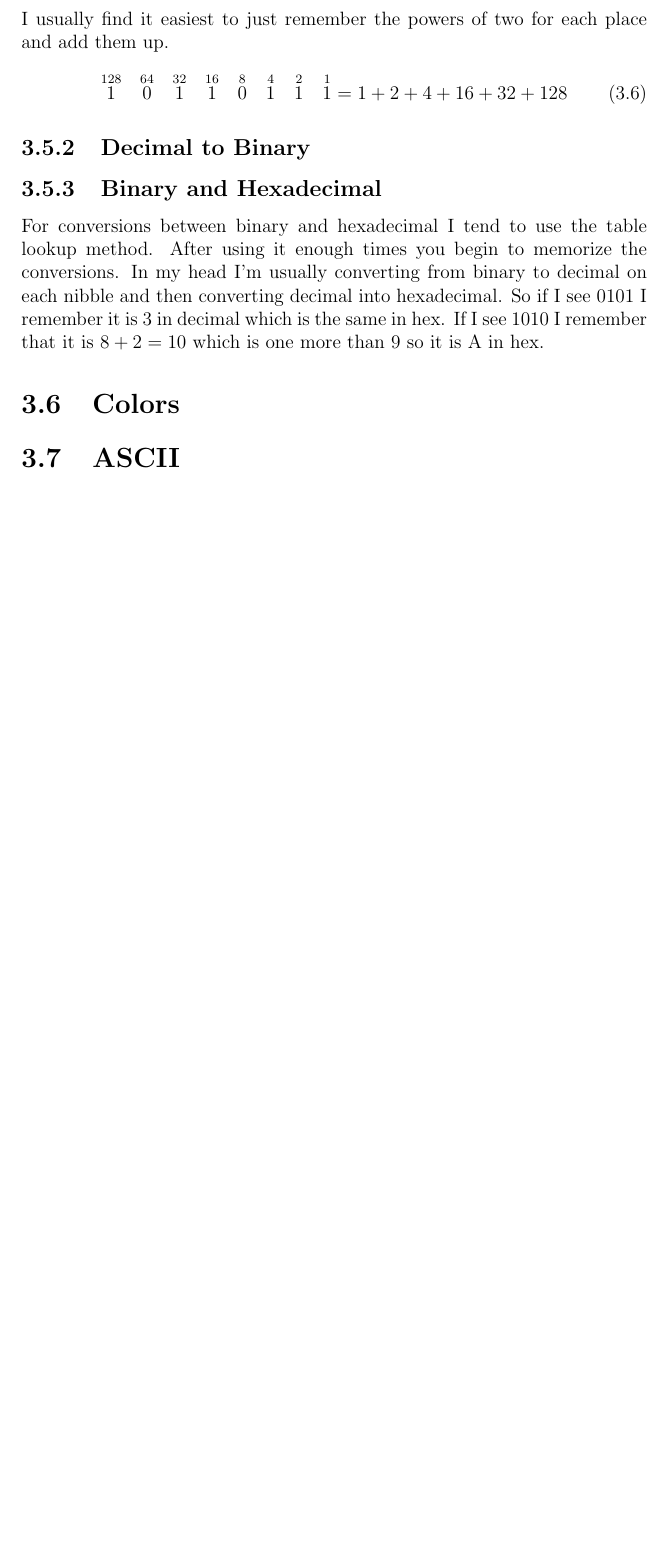
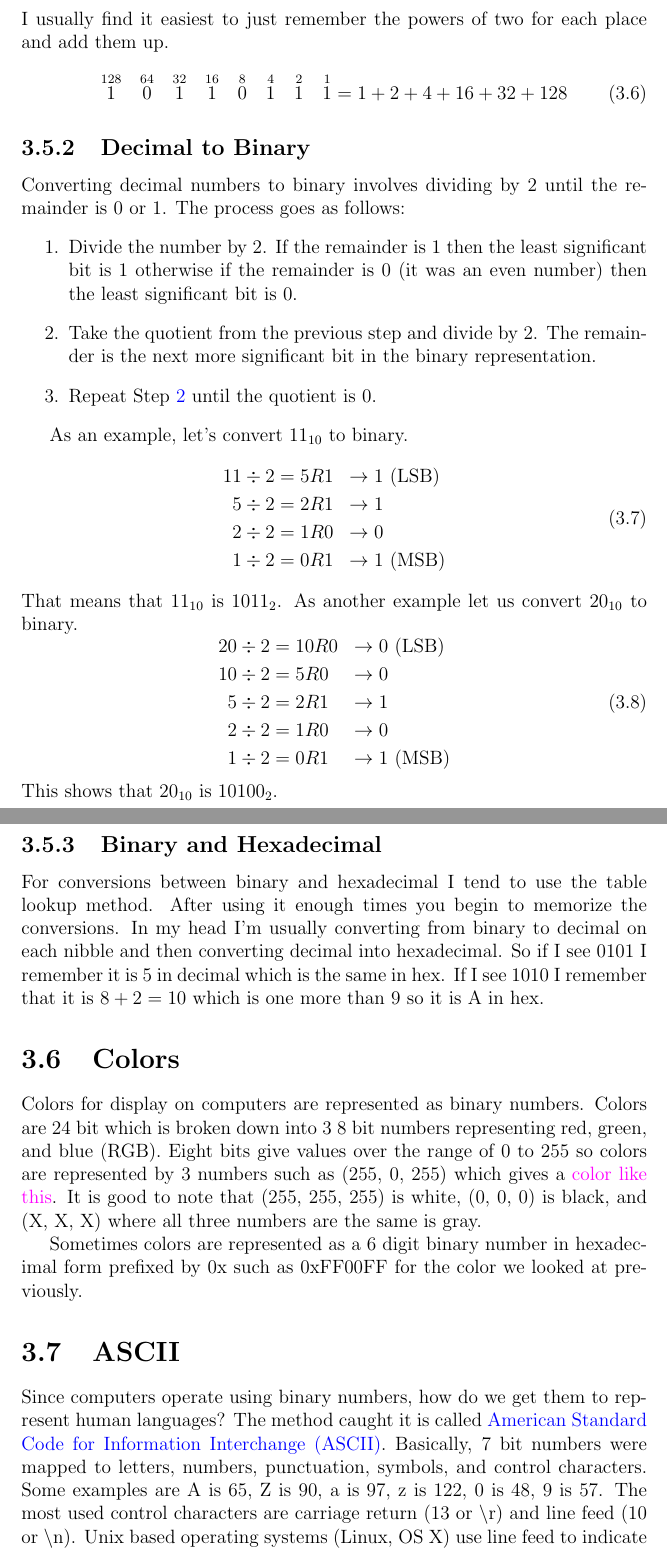
Before and after one commit to semcneil/Fundamentals-of-Microcontrollers-Manual, a LaTeX book (latex/manual.tex, which reads latex/numbers.tex): part of page 8 of 8 before the commit and two parts of pages 8 and 9 of 9 after it, the two joined at a grey line, cut so that both start at the same text, the shorter picture padded with empty space. Compiled offline with pdfLaTeX.

Commit message:
First pass Numbers chapter done

```diff
--- a/latex/manual.tex
+++ b/latex/manual.tex
@@ -10,6 +10,7 @@
 \usepackage{datetime}  % for automated current date on the document
 \setcounter{secnumdepth}{3}  % to make subsubsections numbered
 \usepackage{amsmath}  % for aligned equations and such
+\usepackage{xcolor}  % to color text
 
 \hypersetup{
 colorlinks,
--- a/latex/numbers.tex
+++ b/latex/numbers.tex
@@ -110,13 +112,59 @@ I usually find it easiest to just remember the powers of two for each place and
 \end{equation}
 
 \subsection{Decimal to Binary}
+Converting decimal numbers to binary involves dividing by 2 until the remainder is 0 or 1. The process
+goes as follows:
+\begin{enumerate}
+	\item  Divide the number by 2. If the remainder is 1 then the least significant bit is 1 otherwise if the remainder is 0
+	(it was an even number) then the least significant bit is 0.
+	\item \label{st:d2b2}Take the quotient from the previous step and divide by 2. The remainder is the next more significant bit in the binary representation.
+	\item Repeat Step \ref{st:d2b2} until the quotient is 0.
+\end{enumerate}
+
+As an example, let's convert $11_{10}$ to binary.
+\begin{equation}
+	\begin{aligned}
+		11 \div 2 & = 5R1 &\rightarrow 1 &\mathrm{~(LSB)} \\
+		5 \div 2 & = 2R1 &\rightarrow 1 \\
+		2 \div 2 & = 1R0 &\rightarrow 0 \\
+		1 \div 2 & = 0R1 &\rightarrow 1 & \mathrm{~(MSB)}
+	\end{aligned}
+\end{equation}
+That means that $11_{10}$ is $1011_2$. As another example let us convert $20_{10}$ to binary.
+\begin{equation}
+	\begin{aligned}
+		20 \div 2 & = 10R0 &\rightarrow 0 &\mathrm{~(LSB)}\\
+		10 \div 2 & = 5R0  &\rightarrow 0 \\
+		5 \div 2 &  = 2R1  &\rightarrow 1 \\
+		2 \div 2 &  = 1R0  &\rightarrow 0 \\
+		1 \div 2 &  = 0R1  &\rightarrow 1 & \mathrm{~(MSB)}
+	\end{aligned}
+\end{equation}
+This shows that $20_{10}$ is $10100_2$.
 
 \subsection{Binary and Hexadecimal}
 For conversions between binary and hexadecimal I tend to use the table lookup method. After using it
 enough times you begin to memorize the conversions. In my head I'm usually converting from binary to
 decimal on each nibble and then converting decimal into hexadecimal. So if I see 0101 I remember it
-is 3 in decimal which is the same in hex. If I see 1010 I remember that it is $8 + 2 = 10$ which is
+is 5 in decimal which is the same in hex. If I see 1010 I remember that it is $8 + 2 = 10$ which is
 one more than 9 so it is A in hex.
 
 \section{Colors}
+Colors for display on computers are represented as binary numbers. Colors are 24~bit which is broken
+down into 3 8~bit numbers representing red, green, and blue (RGB). Eight bits give values over the
+range of 0 to 255 so colors are represented by 3 numbers such as (255, 0, 255) which gives a
+\textcolor[RGB]{255, 0, 255}{color like this}. It is good to note that (255, 255, 255) is white,
+(0, 0, 0) is black, and (X, X, X) where all three numbers are the same is gray.
+
+Sometimes colors are represented as a 6~digit binary number in hexadecimal form prefixed by 0x such
+as 0xFF00FF for the color we looked at previously.
+
 \section{ASCII}
+Since computers operate using binary numbers, how do we get them to represent human languages? The method
+caught it is called \href{https://en.wikipedia.org/wiki/ASCII}{American Standard Code for Information Interchange (ASCII)}. Basically, 7~bit numbers
+were mapped to letters, numbers, punctuation, symbols, and control characters. Some examples are A is 65, Z
+is 90, a is 97, z is 122, 0 is 48, 9 is 57. The most used control characters are carriage return (13 or \textbackslash r) and
+line feed (10 or \textbackslash n). Unix based operating systems (Linux, OS X) use line feed to indicate a new line. Windows
+uses both (\textbackslash r\textbackslash n).
+
+Look up an ASCII table online when you need to know the values.
```
Also changed, not shown: latex/intro.tex (+1 -1 lines), latex/numbers.tex (10 more changed lines).
